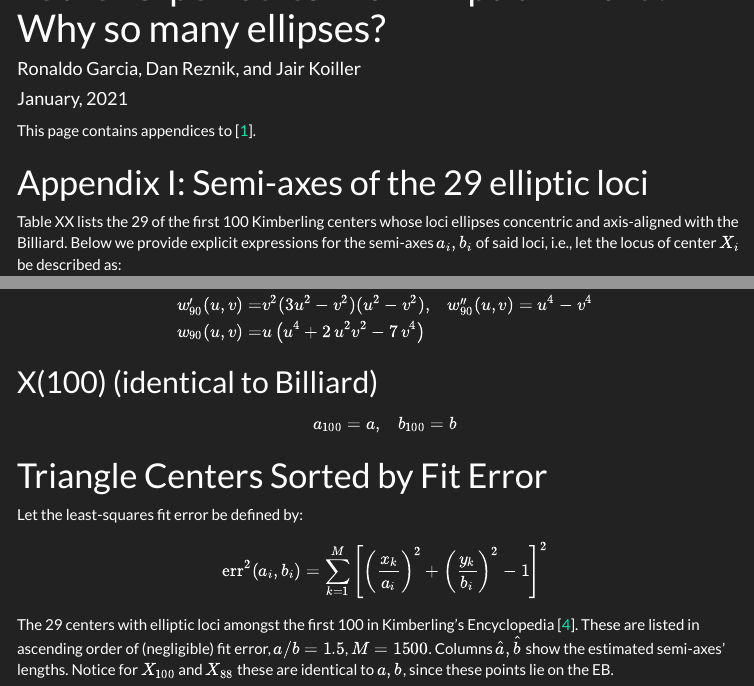
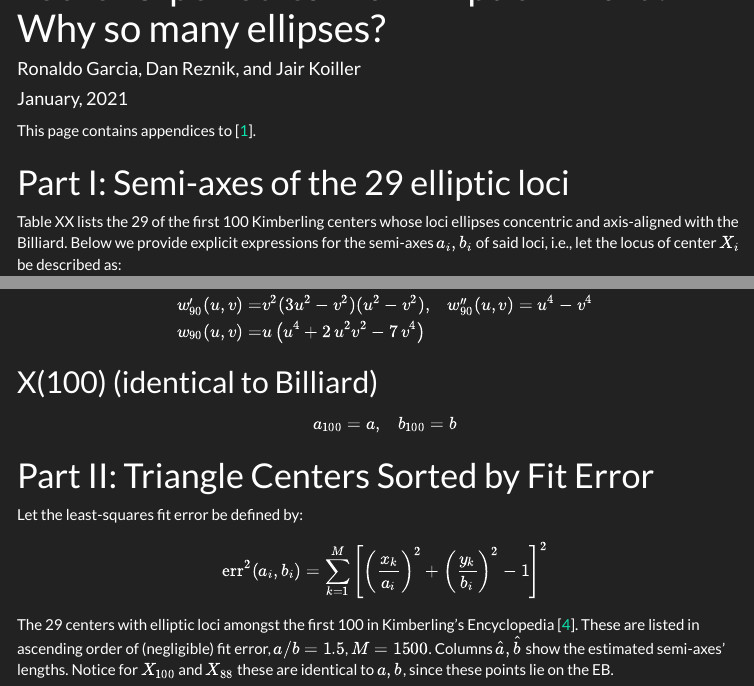
Before and after one commit to dan-reznik/why-so-many-ellipses, an R Markdown document (index.Rmd): the page in a window 1100 px wide, from 60 px down, and a second part further down, joined at a grey line. The pictures show the output file index.html that the author committed with the source, opened offline; menus at the side of the page are left out.

Commit message:
added parts

```diff
--- a/index.Rmd
+++ b/index.Rmd
@@ -34,7 +34,7 @@ knitr::opts_chunk$set(
 
 This page contains appendices to [@garcia2020-ellipses].
 
-# Appendix I: Semi-axes of the 29 elliptic loci
+# Part I: Semi-axes of the 29 elliptic loci
 
 Table XX lists the 29 of the first 100 Kimberling centers whose loci ellipses concentric and axis-aligned with the Billiard. Below we provide explicit expressions for the semi-axes $a_i,b_i$ of said loci, i.e., let the locus of center $X_i$ be described as:
 
@@ -355,7 +355,7 @@ $$
 $$a_{100}=a,\;\;\;b_{100}=b$$
 
 
-# Triangle Centers Sorted by Fit Error
+# Part II: Triangle Centers Sorted by Fit Error
 
 Let the least-squares fit error be defined by:
 
```
Also changed, not shown: index.html.
